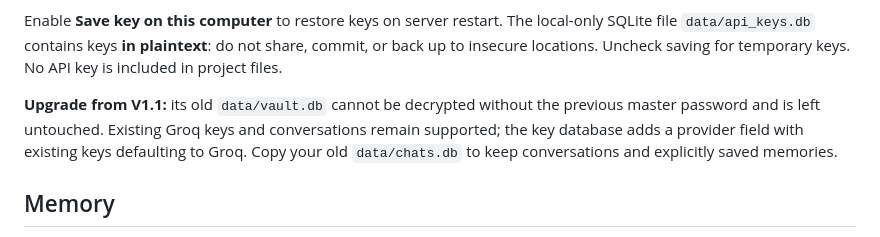
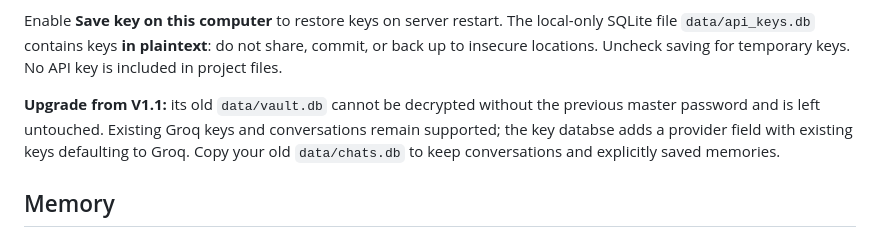
Before and after one commit to digvijayforreal/sky_limit, a Markdown page: README.md, the part around the change. GitHub-like rendering.

```diff
--- a/README.md
+++ b/README.md
@@ -38,7 +38,7 @@ Create a Google AI Studio API key in [Google AI Studio](https://aistudio.google.
 
 Enable **Save key on this computer** to restore keys on server restart. The local-only SQLite file `data/api_keys.db` contains keys **in plaintext**: do not share, commit, or back up to insecure locations. Uncheck saving for temporary keys. No API key is included in project files.
 
-**Upgrade from V1.1:** its old `data/vault.db` cannot be decrypted without the previous master password and is left untouched. Existing Groq keys and conversations remain supported; the key database adds a provider field with existing keys defaulting to Groq. Copy your old `data/chats.db` to keep conversations and explicitly saved memories.
+**Upgrade from V1.1:** its old `data/vault.db` cannot be decrypted without the previous master password and is left untouched. Existing Groq keys and conversations remain supported; the key databse adds a provider field with existing keys defaulting to Groq. Copy your old `data/chats.db` to keep conversations and explicitly saved memories.
 
 ## Memory
 
```
